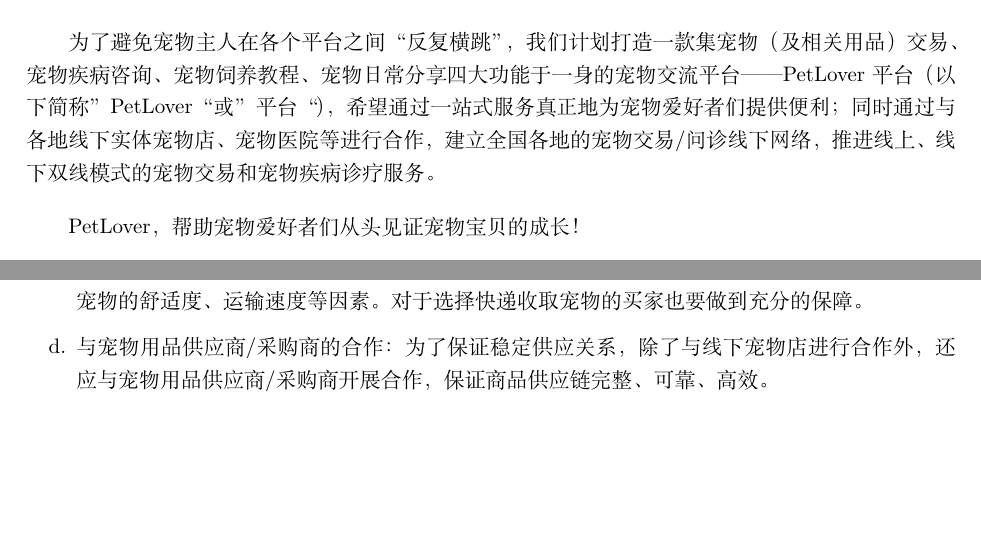
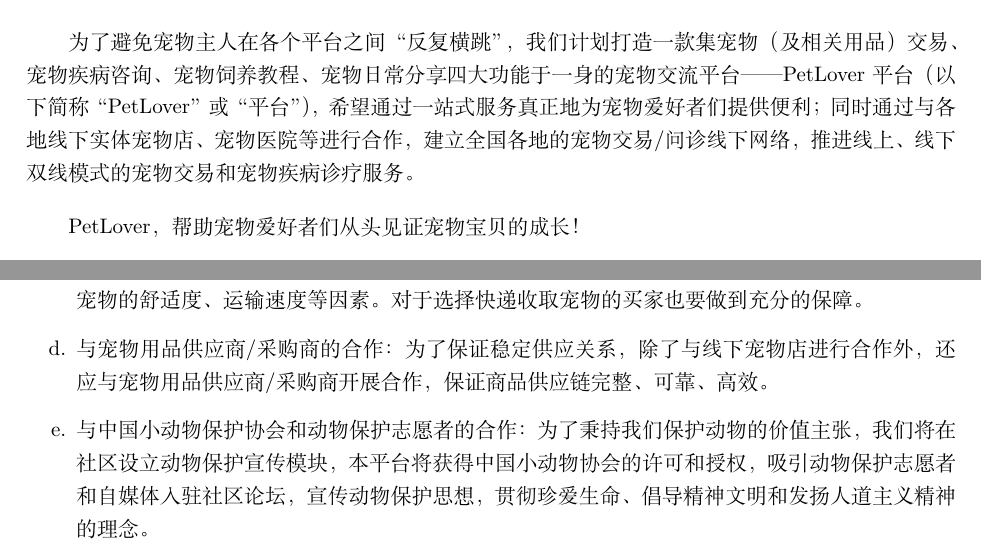
Before and after one commit to YGcatswhite/DABM-Document-Pet, a LaTeX document (项目启动/项目启动.tex): two parts of pages 4 and 7 of 11, joined at a grey line, cut so that both start at the same text, the shorter picture padded with empty space. Compiled offline with XeLaTeX.

Commit message:
feat: feat version 1.2

```diff
--- a/项目启动/项目启动.tex
+++ b/项目启动/项目启动.tex
@@ -57,7 +57,7 @@
 
 经过一段时间的市场调研，我们发现：虽然目前市场上已存在宠物交易平台和宠物成长分享平台，但是能够提供一站式宠物服务（包括从宠物买卖、宠物饲养交流、宠物用品到宠物日常分享等的一系列相关服务）的软件平台少之又少。用户往往需要在平台A进行宠物交易，在平台B进行宠物用品购买，在平台C进行宠物疾病咨询，在平台D分享宠物日常……
 
-为了避免宠物主人在各个平台之间“反复横跳”，我们计划打造一款集宠物（及相关用品）交易、宠物疾病咨询、宠物饲养教程、宠物日常分享四大功能于一身的宠物交流平台——PetLover平台（以下简称”PetLover“或”平台“），希望通过一站式服务真正地为宠物爱好者们提供便利；同时通过与各地线下实体宠物店、宠物医院等进行合作，建立全国各地的宠物交易/问诊线下网络，推进线上、线下双线模式的宠物交易和宠物疾病诊疗服务。
+为了避免宠物主人在各个平台之间“反复横跳”，我们计划打造一款集宠物（及相关用品）交易、宠物疾病咨询、宠物饲养教程、宠物日常分享四大功能于一身的宠物交流平台——PetLover平台（以下简称“PetLover”或“平台”），希望通过一站式服务真正地为宠物爱好者们提供便利；同时通过与各地线下实体宠物店、宠物医院等进行合作，建立全国各地的宠物交易/问诊线下网络，推进线上、线下双线模式的宠物交易和宠物疾病诊疗服务。
 
 PetLover，帮助宠物爱好者们从头见证宠物宝贝的成长！
 
@@ -133,6 +133,7 @@
   \item 与线下宠物医院/宠物医师的合作：线下宠物医院也是平台重要的实物资源，专业的宠物医师是平台重要的人力资源，也是推进平台持续稳定发展的重要动力，与线下宠物医院/宠物医师积极合作，可以让平台提供宠物疾病针对性的诊疗建议和线下宠物疾病治疗场所。
   \item 与快递业的合作：除线上通过平台预定后进行线下宠物交易外，有些无法前往网点的买家需要选择接收快递的方式，因此，应积极地与快递公司进行合作，并充分考虑宠物运输过程中的安全性、宠物的舒适度、运输速度等因素。对于选择快递收取宠物的买家也要做到充分的保障。
   \item 与宠物用品供应商/采购商的合作：为了保证稳定供应关系，除了与线下宠物店进行合作外，还应与宠物用品供应商/采购商开展合作，保证商品供应链完整、可靠、高效。
+  \item 与中国小动物保护协会和动物保护志愿者的合作：为了秉持我们保护动物的价值主张，我们将在社区设立动物保护宣传模块，本平台将获得中国小动物协会的许可和授权，吸引动物保护志愿者和自媒体入驻社区论坛，宣传动物保护思想，贯彻珍爱生命、倡导精神文明和发扬人道主义精神的理念。
 \end{enumerate}
 
 \subsubsection{成本结构}
```
Also changed, not shown: 项目启动/DBZ.md (+4 -0 lines), 项目启动/项目启动.pdf, 4 other files.
